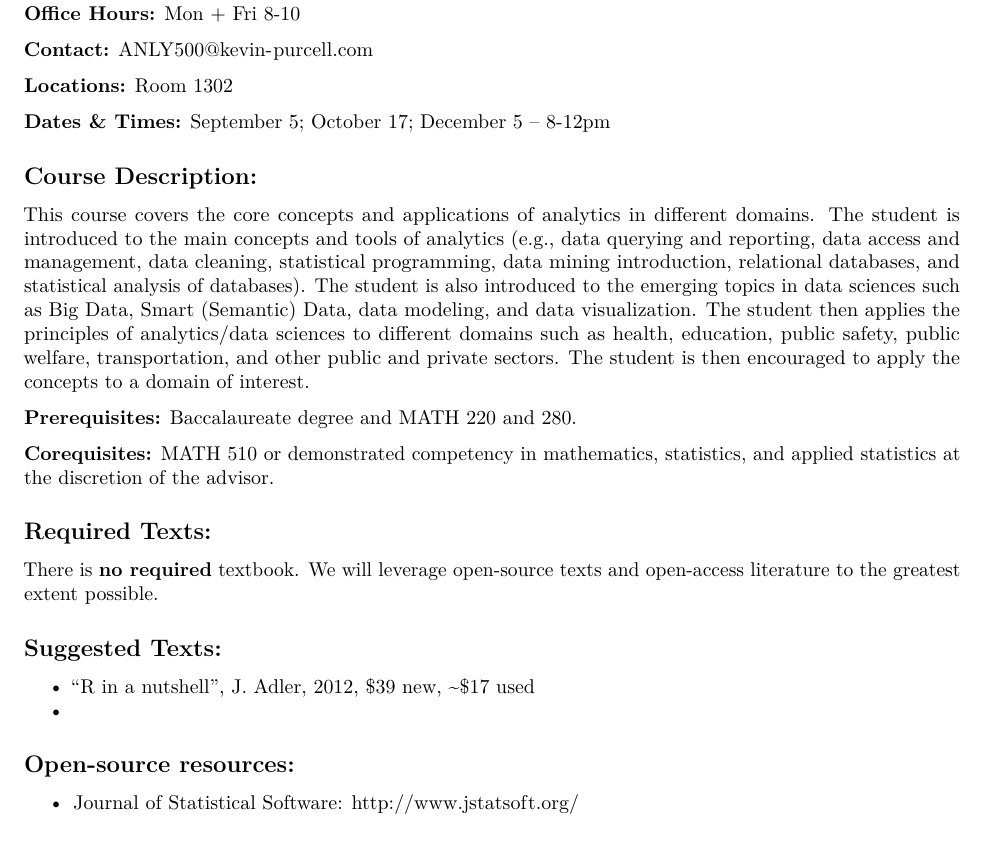
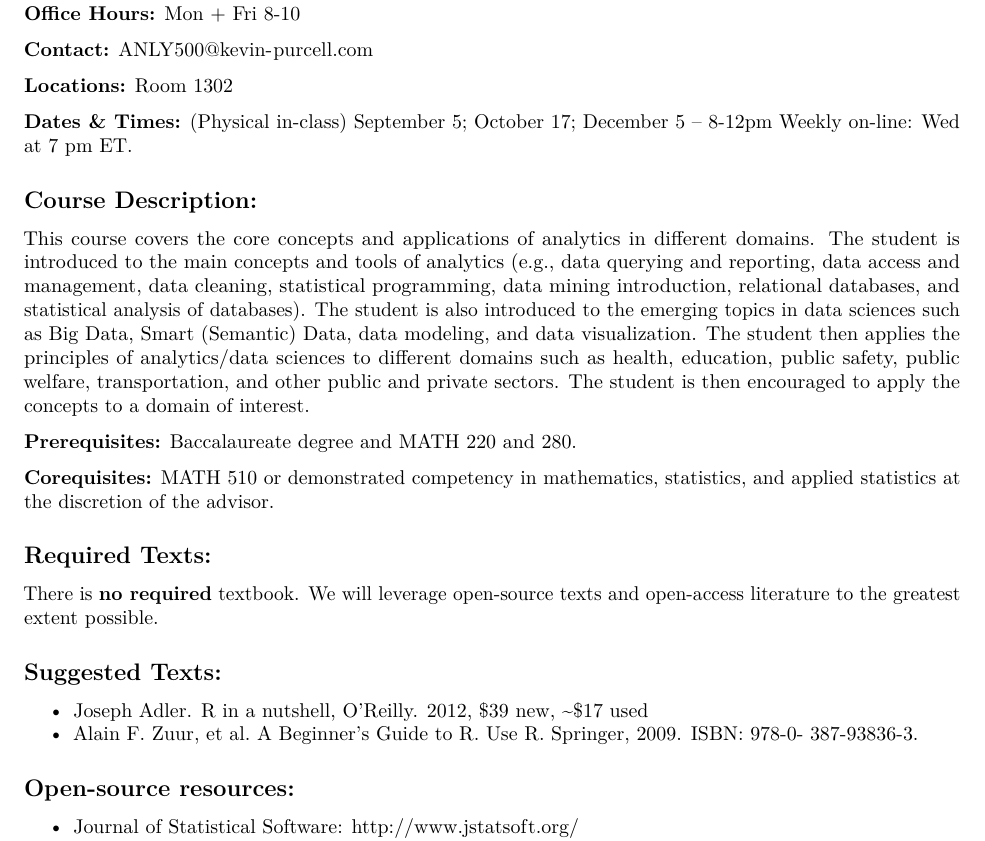
Before and after one commit to kpurcell/ANLY500, an R Markdown document (syllabus.Rmd): part of page 1 of 2, cut so that both start at the same text. Rendered offline with R 4.5, knitr and Pandoc, then LaTeX, with nearby package versions.

Commit message:
updated in-class meeting dates

```diff
--- a/syllabus.Rmd
+++ b/syllabus.Rmd
@@ -16,7 +16,8 @@ output: pdf_document
 
 **Locations:** Room 1302
 
-**Dates & Times:** September 5; October 17; December 5 -- 8-12pm
+**Dates & Times:** (Physical in-class) September 5; October 17; December 5 -- 8-12pm
+Weekly on-line: Wed at 7 pm ET.
 
 ## Course Description:
 This course covers the core concepts and applications of analytics in different domains. The student is introduced to the main concepts and tools of analytics (e.g., data querying and reporting, data access and management, data cleaning, statistical programming, data mining introduction, relational databases, and statistical analysis of databases). The student is also introduced to the emerging topics in data sciences such as Big Data, Smart (Semantic) Data, data modeling, and data visualization. The student then applies the principles of analytics/data sciences to different domains such as health, education, public safety, public welfare, transportation, and other public and private sectors. The student is then encouraged to apply the concepts to a domain of interest.
@@ -29,8 +30,9 @@ This course covers the core concepts and applications of analytics in different
 There is **no required** textbook.  We will leverage open-source texts and open-access literature to the greatest extent possible.
 
 ## Suggested Texts:
-- "R in a nutshell", J. Adler, 2012, $39 new, ~$17 used
--
+- Joseph Adler. R in a nutshell, O'Reilly. 2012, $39 new, ~$17 used
+- Alain F. Zuur, et al. A Beginner’s Guide to R. Use R. Springer, 2009. ISBN: 978-0-
+387-93836-3.
 
 ## Open-source resources:
 - Journal of Statistical Software: http://www.jstatsoft.org/
```
Also changed, not shown: syllabus.Rmd (4 more changed lines).
